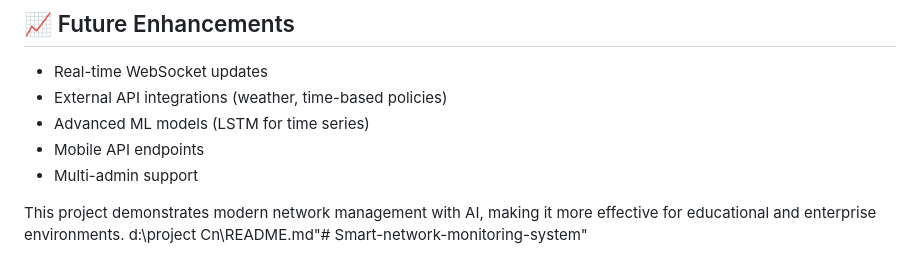
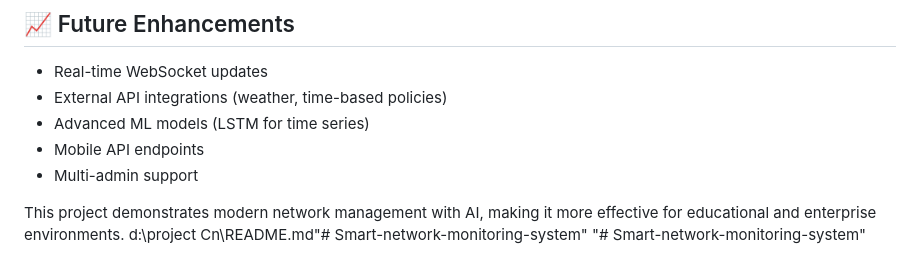
Before and after one commit to Darshil-kakadiya/Smart-network-monitoring-system, a Markdown page: README.md, the part around the change. GitHub-like rendering.

```diff
--- a/README.md
+++ b/README.md
@@ -106,3 +106,4 @@ Edit `config.py` for:
 
 This project demonstrates modern network management with AI, making it more effective for educational and enterprise environments.</content>
 <parameter name="filePath">d:\project Cn\README.md"# Smart-network-monitoring-system"
+"# Smart-network-monitoring-system"
```
